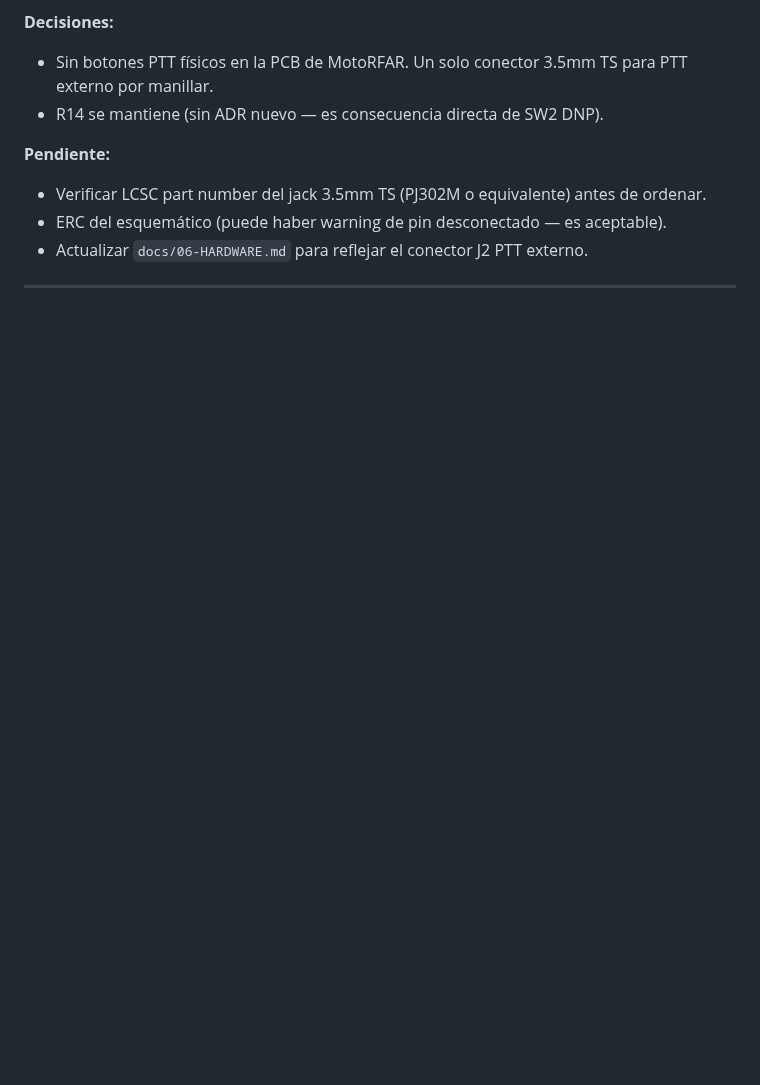
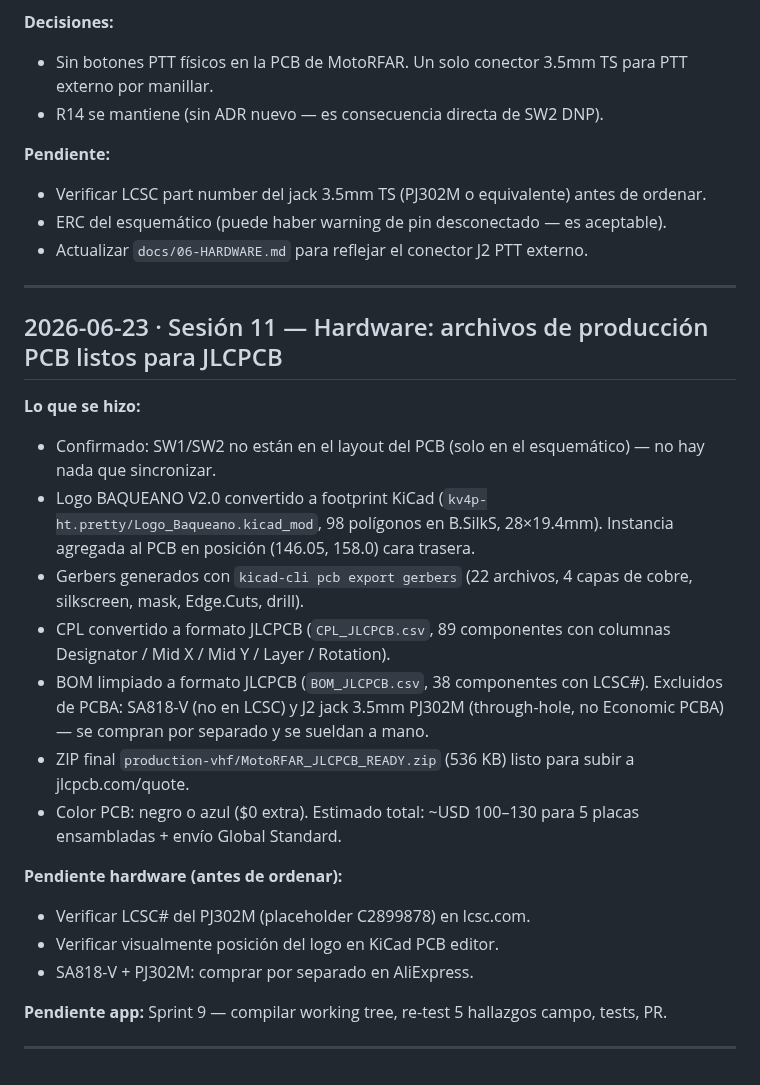
Before and after one commit to lukaz2004/MotoRFAR, a Markdown page: docs/SESSION-LOG.md, the part around the change. GitHub-like rendering; blank space fills up the shorter version.

Commit message:
session: PCB production files ready for JLCPCB (logo + gerbers + BOM + CPL)

```diff
--- a/docs/SESSION-LOG.md
+++ b/docs/SESSION-LOG.md
@@ -291,3 +291,24 @@ Arrastrado de S8: mergear el PR de Sprint 8, revocar los tokens gh expuestos, bo
 - Actualizar `docs/06-HARDWARE.md` para reflejar el conector J2 PTT externo.
 
 ---
+
+## 2026-06-23 · Sesión 11 — Hardware: archivos de producción PCB listos para JLCPCB
+
+**Lo que se hizo:**
+
+- Confirmado: SW1/SW2 no están en el layout del PCB (solo en el esquemático) — no hay nada que sincronizar.
+- Logo BAQUEANO V2.0 convertido a footprint KiCad (`kv4p-ht.pretty/Logo_Baqueano.kicad_mod`, 98 polígonos en B.SilkS, 28×19.4mm). Instancia agregada al PCB en posición (146.05, 158.0) cara trasera.
+- Gerbers generados con `kicad-cli pcb export gerbers` (22 archivos, 4 capas de cobre, silkscreen, mask, Edge.Cuts, drill).
+- CPL convertido a formato JLCPCB (`CPL_JLCPCB.csv`, 89 componentes con columnas Designator / Mid X / Mid Y / Layer / Rotation).
+- BOM limpiado a formato JLCPCB (`BOM_JLCPCB.csv`, 38 componentes con LCSC#). Excluidos de PCBA: SA818-V (no en LCSC) y J2 jack 3.5mm PJ302M (through-hole, no Economic PCBA) — se compran por separado y se sueldan a mano.
+- ZIP final `production-vhf/MotoRFAR_JLCPCB_READY.zip` (536 KB) listo para subir a jlcpcb.com/quote.
+- Color PCB: negro o azul ($0 extra). Estimado total: ~USD 100–130 para 5 placas ensambladas + envío Global Standard.
+
+**Pendiente hardware (antes de ordenar):**
+- Verificar LCSC# del PJ302M (placeholder C2899878) en lcsc.com.
+- Verificar visualmente posición del logo en KiCad PCB editor.
+- SA818-V + PJ302M: comprar por separado en AliExpress.
+
+**Pendiente app:** Sprint 9 — compilar working tree, re-test 5 hallazgos campo, tests, PR.
+
+---
```
